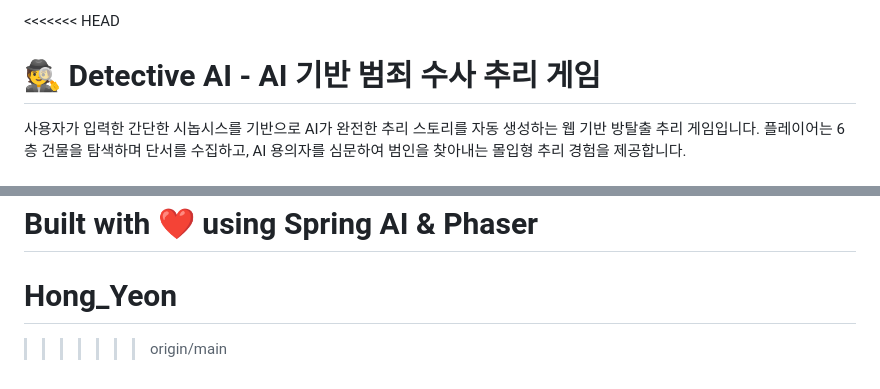
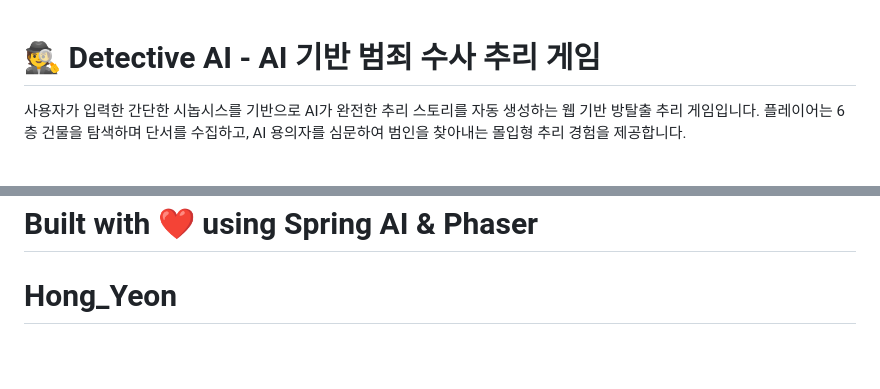
Before and after one commit to pjpw6161/Hong_Yeon, a Markdown page: README.md, 2 parts joined by grey strips. GitHub-like rendering; blank space fills up the shorter version.

Commit message:
Fix README merge conflict

```diff
--- a/README.md
+++ b/README.md
@@ -1,4 +1,3 @@
-<<<<<<< HEAD
 # 🕵️ Detective AI - AI 기반 범죄 수사 추리 게임
 
 사용자가 입력한 간단한 시놉시스를 기반으로 AI가 완전한 추리 스토리를 자동 생성하는 웹 기반 방탈출 추리 게임입니다. 플레이어는 6층 건물을 탐색하며 단서를 수집하고, AI 용의자를 심문하여 범인을 찾아내는 몰입형 추리 경험을 제공합니다.
@@ -475,4 +474,3 @@ detective-ai/
 **Built with ❤️ using Spring AI & Phaser**
 =======
 # Hong_Yeon
->>>>>>> origin/main
```
